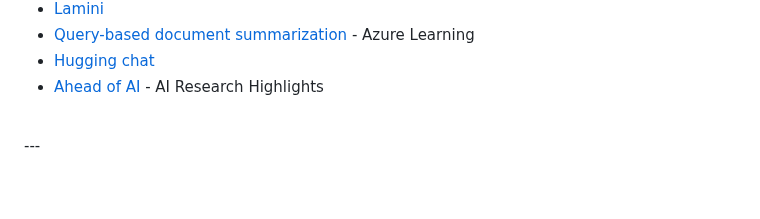
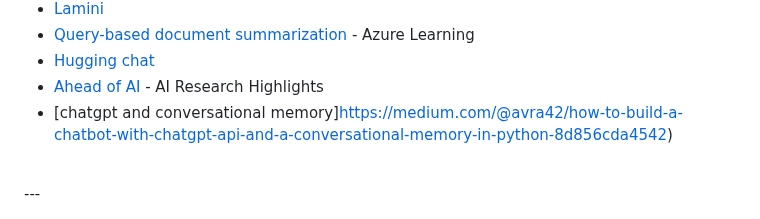
Before and after one commit to rmoin/LLM-Collection, a Markdown page: README.md, the part around the change. GitHub-like rendering; blank space fills up the shorter version.

```diff
--- a/README.md
+++ b/README.md
@@ -86,6 +86,7 @@ Libraries, tools, recipes, sample codes and workshop contents for LLM
 - [Query-based document summarization](https://learn.microsoft.com/en-us/azure/architecture/guide/ai/query-based-summarization) - Azure Learning
 - [Hugging chat](https://huggingface.co/chat)
 - [Ahead of AI](https://magazine.sebastianraschka.com/p/ai-research-highlights-in-3-sentences) - AI Research Highlights
+- [chatgpt and conversational memory]https://medium.com/@avra42/how-to-build-a-chatbot-with-chatgpt-api-and-a-conversational-memory-in-python-8d856cda4542)
 
 <br>
 ---
```
